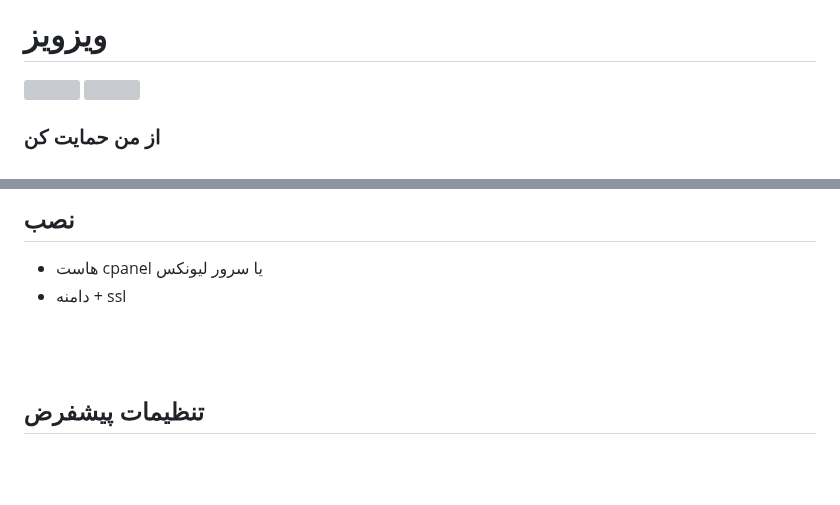
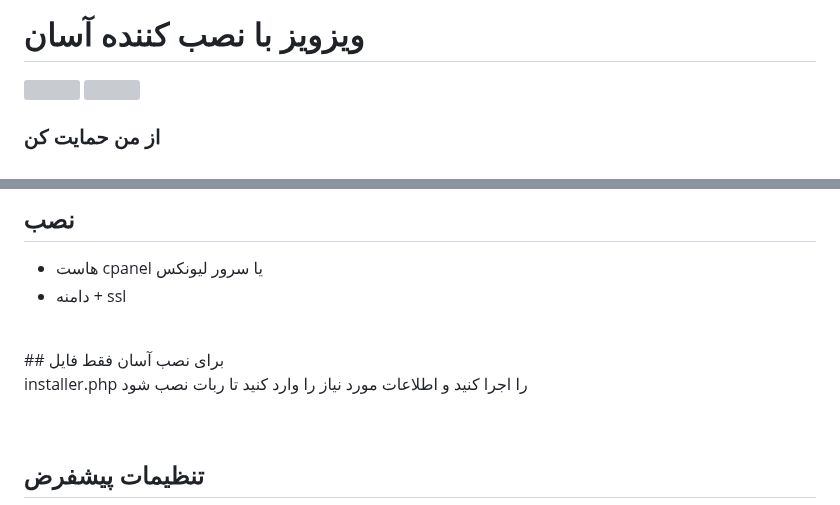
Before and after one commit to wizwizdev/wizwizxui-timebot, a Markdown page: README-persian.md, 2 parts joined by grey strips. Rendered like a GitHub page; blank space fills up the shorter version; grey boxes are pictures that could not be loaded.

```diff
--- a/README-persian.md
+++ b/README-persian.md
@@ -1,4 +1,4 @@
-# ویزویز
+# ویزویز با نصب کننده آسان
 ![](https://img.shields.io/github/v/release/wizwizdev/wizwizxui-timebot.svg)
 ![](https://visitor-badge.glitch.me/badge?page_id=wizwizdev.wizwizdev)
 
@@ -40,7 +40,10 @@ DMyGMghEh4W55P3VeVHntCN3vYAFtshvVH
 - دامنه + ssl
 
 <br>
+## برای نصب آسان فقط فایل
 
+installer.php
+را اجرا کنید و اطلاعات مورد نیاز را وارد کنید تا ربات نصب شود
 
 
 <br>
```
